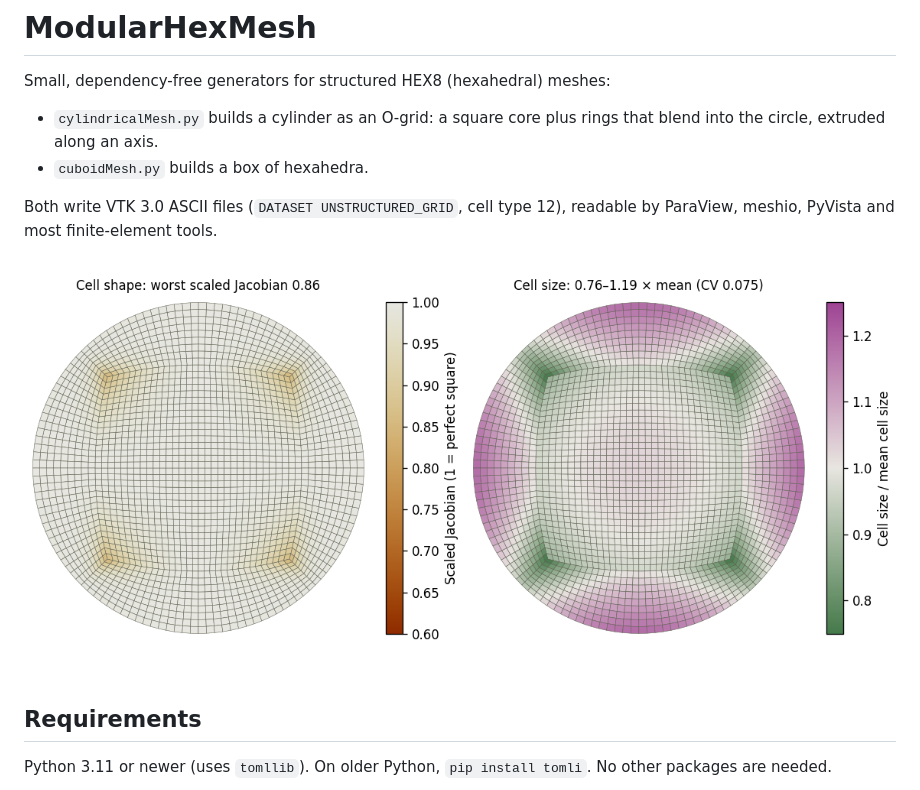
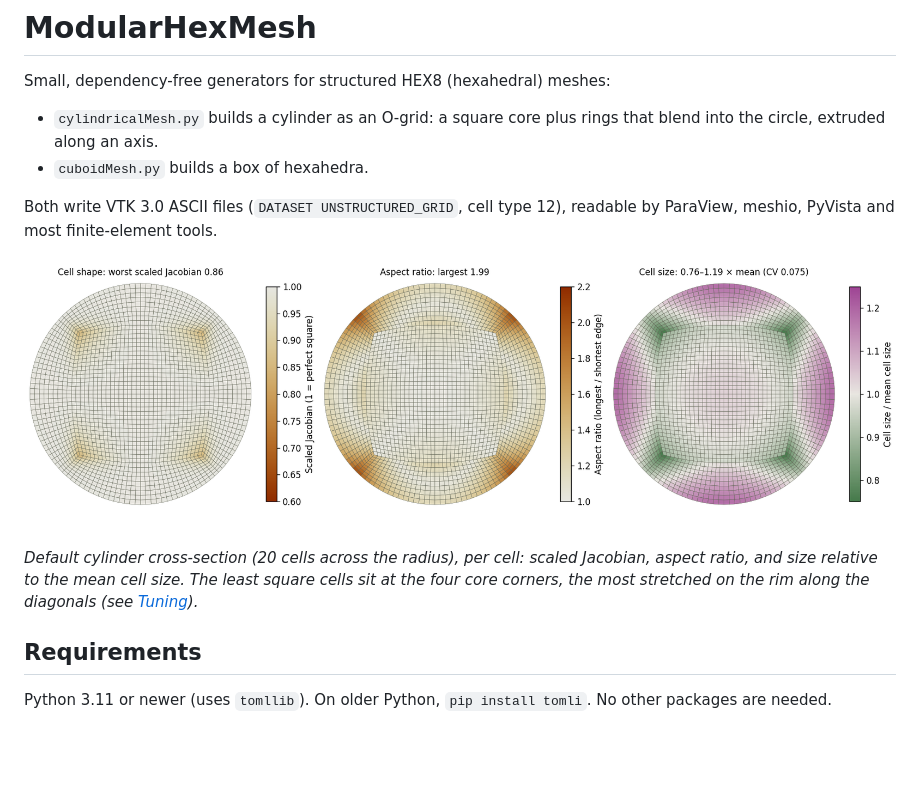
Before and after one commit to m-aarab/ModularHexMesh, a Markdown page: README.md, the part around the change. Drawn GitHub-style; pictures changed too: docs/cross_section.png; blank space fills up the shorter version.

Commit message:
Docs: add per-cell aspect ratio panel to the README figure
Co-Authored-By: Claude Opus 5.5 <noreply@anthropic.com>

```diff
--- a/README.md
+++ b/README.md
@@ -7,7 +7,9 @@ Small, dependency-free generators for structured HEX8 (hexahedral) meshes:
 
 Both write VTK 3.0 ASCII files (`DATASET UNSTRUCTURED_GRID`, cell type 12), readable by ParaView, meshio, PyVista and most finite-element tools.
 
-![Cylinder cross-section at 20 cells across the radius, coloured by scaled Jacobian and by cell size](docs/cross_section.png)
+![Cylinder cross-section at 20 cells across the radius, coloured by scaled Jacobian, aspect ratio and cell size](docs/cross_section.png)
+
+*Default cylinder cross-section (20 cells across the radius), per cell: scaled Jacobian, aspect ratio, and size relative to the mean cell size. The least square cells sit at the four core corners, the most stretched on the rim along the diagonals (see [Tuning](#tuning)).*
 
 ## Requirements
 
```
